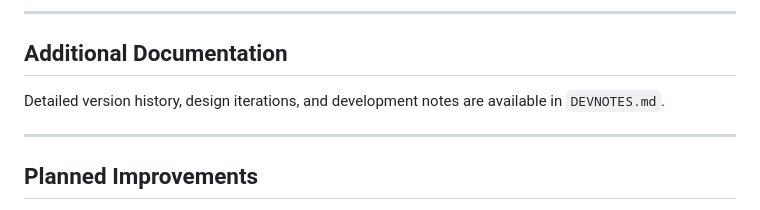
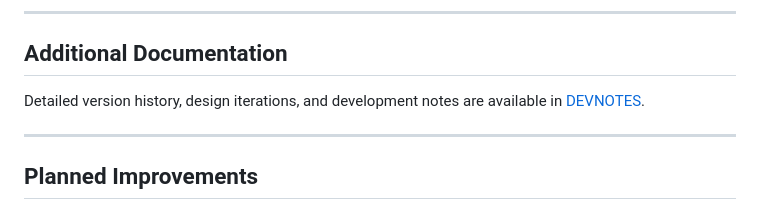
Before and after one commit to Tachyon847/at-home-pet-care, a Markdown page: README.md, the part around the change. GitHub-like rendering.

Commit message:
docs: add link to DEVNOTES in README

```diff
--- a/README.md
+++ b/README.md
@@ -105,7 +105,7 @@ All implementation decisions, testing, design iteration, deployment, and feature
 
 ## Additional Documentation
 
-Detailed version history, design iterations, and development notes are available in `DEVNOTES.md`.
+Detailed version history, design iterations, and development notes are available in [DEVNOTES](DEVNOTES.md).
 
 ---
 
```
